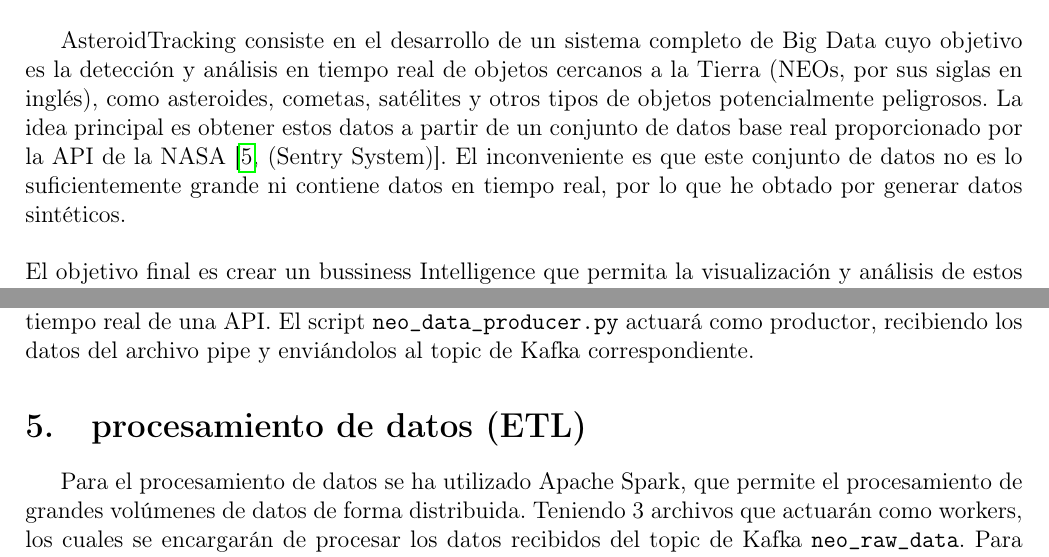
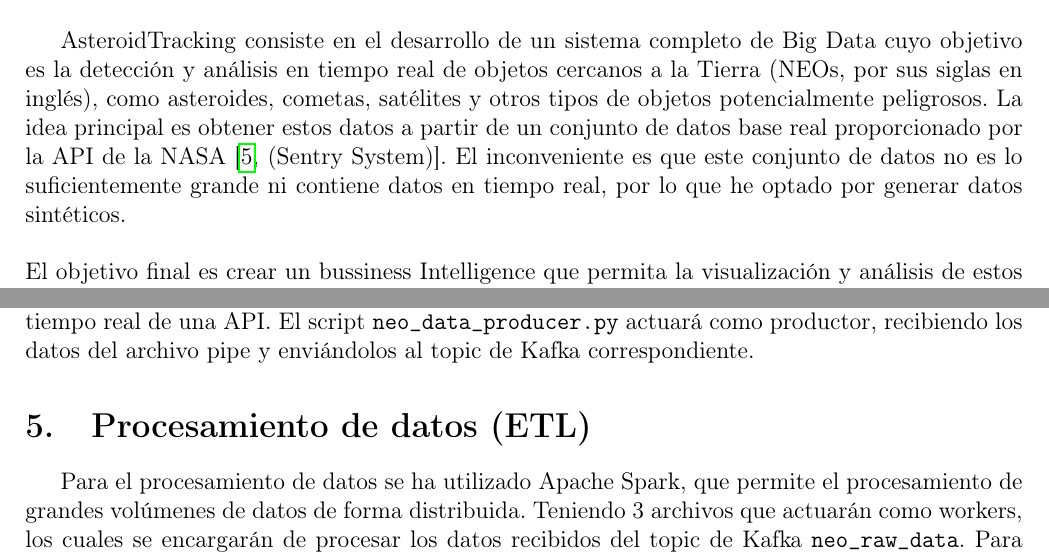
Before and after one commit to Paez11/AsteroidTracking, a LaTeX document (Proyecto_final_BDA/main.tex): two parts of pages 5 and 7 of 16, joined at a grey line, cut so that both start at the same text. Compiled offline with pdfLaTeX.

Commit message:
Add files via upload

```diff
--- a/Proyecto_final_BDA/main.tex
+++ b/Proyecto_final_BDA/main.tex
@@ -158,7 +158,7 @@ y análisis en tiempo real de objetos cercanos a la Tierra (NEOs, por sus siglas
 cometas, satélites y otros tipos de objetos potencialmente peligrosos. La idea principal es obtener estos datos
 a partir de un conjunto de datos base real proporcionado por la API de la NASA  \cite[(Sentry System)]{Sentry-System}.
 El inconveniente es que este conjunto de datos no es lo suficientemente grande ni contiene datos en tiempo real,
-por lo que he obtado por generar datos sintéticos.
+por lo que he optado por generar datos sintéticos.
 \\
 \\
 El objetivo final es crear un bussiness Intelligence que permita la visualización y análisis de estos datos,
@@ -224,7 +224,7 @@ Finalmente tenemos la generación de un archivo pipe o FIFO que se encargará de
 al productor de Kafka para simular la ingesta de datos en tiempo real de una API. El script \texttt{neo\_data\_producer.py}
 actuará como productor, recibiendo los datos del archivo pipe y enviándolos al topic de Kafka correspondiente.
 
-\section{procesamiento de datos (ETL)}
+\section{Procesamiento de datos (ETL)}
 
 Para el procesamiento de datos se ha utilizado Apache Spark, que permite el procesamiento de grandes volúmenes de datos de
 forma distribuida. Teniendo 3 archivos que actuarán como workers, los cuales se encargarán de procesar los datos
```
